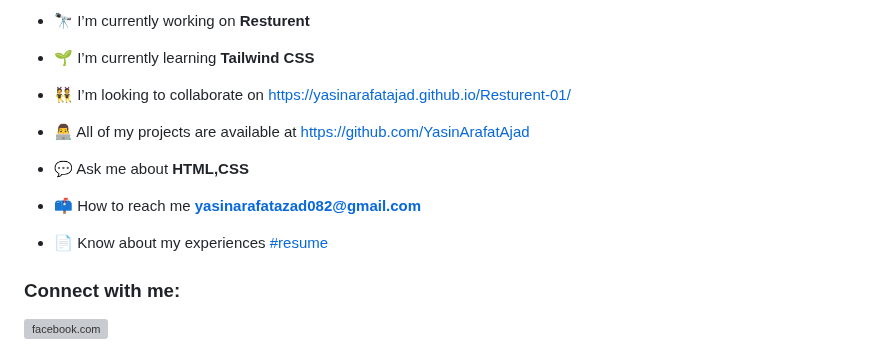
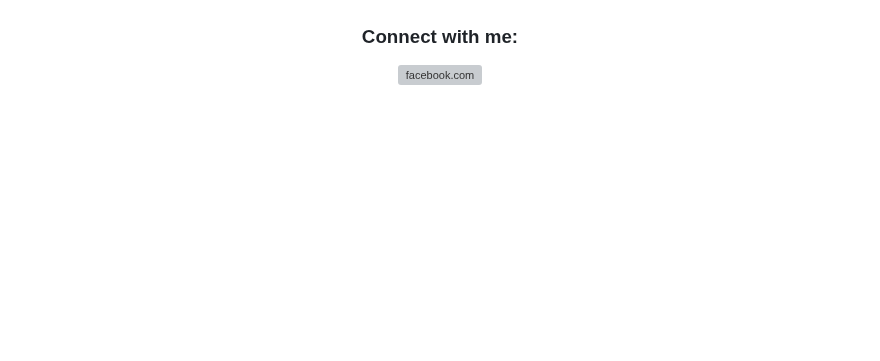
Before and after one commit to YasinArafatAjad/Login_Form-04, a Markdown page: README.md, the part around one of its changes. GitHub-like rendering; blank space fills up the shorter version; grey boxes are pictures that could not be loaded.

```diff
--- a/README.md
+++ b/README.md
@@ -7,20 +7,7 @@
 
-- 🔭 I’m currently working on **Resturent**
 
-- 🌱 I’m currently learning **Tailwind CSS**
-
-- 👯 I’m looking to collaborate on [https://yasinarafatajad.github.io/Resturent-01/](https://yasinarafatajad.github.io/Resturent-01/)
-
-- 👨‍💻 All of my projects are available at [https://github.com/YasinArafatAjad](https://github.com/YasinArafatAjad)
-
-- 💬 Ask me about **HTML,CSS**
-
-- 📫 How to reach me **yasinarafatazad082@gmail.com**
-
-- 📄 Know about my experiences [#resume](#resume)
-
-<h3 align="left">Connect with me:</h3>
-<p align="left">
+<h3 align="center">Connect with me:</h3>
+<p align="center">
 <a href="https://fb.com/facebook.com" target="blank"><img align="center" src="https://raw.githubusercontent.com/rahuldkjain/github-profile-readme-generator/master/src/images/icons/Social/facebook.svg" alt="facebook.com" height="30" width="40" /></a>
 </p>
 
```
Also changed, not shown: other parts of README.md (+3 -3 lines).
